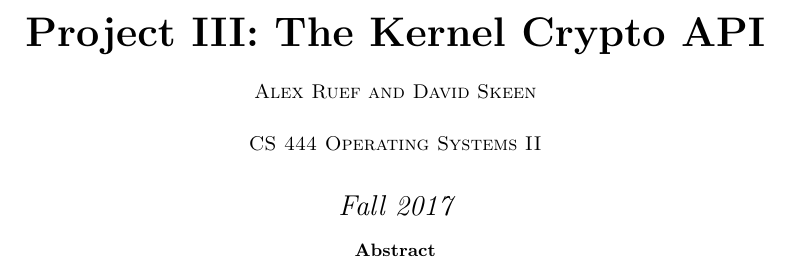
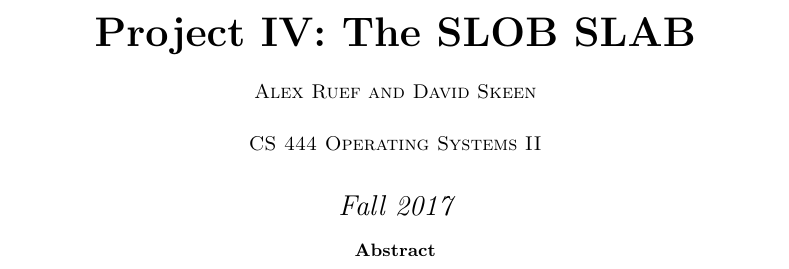
Before and after one commit to skeenda/CS444-OSU, a LaTeX problem sheet (hw4/assignment4.tex): part of page 1 of 3, cut at the place of the change. Compiled offline with pdfLaTeX.

Commit message:
fixed title

```diff
--- a/hw4/assignment4.tex
+++ b/hw4/assignment4.tex
@@ -15,7 +15,7 @@
 \begin{document}
 \begin{titlepage}
 \centering
-{\huge\bfseries Project III: The Kernel Crypto API\par}
+{\huge\bfseries Project IV: The SLOB SLAB\par}
 \vspace{.5cm}
 {\scshape Alex Ruef and David Skeen \par}
 \vspace{.5cm}
```
